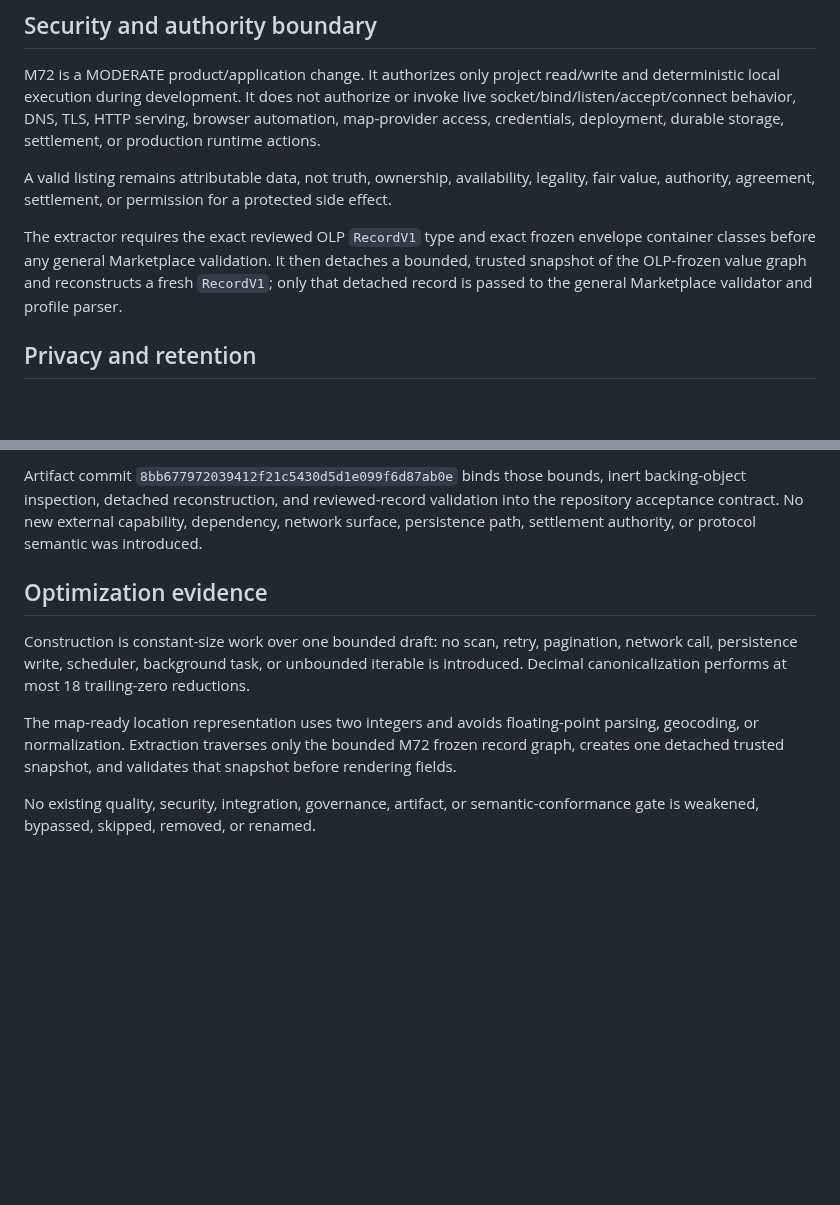
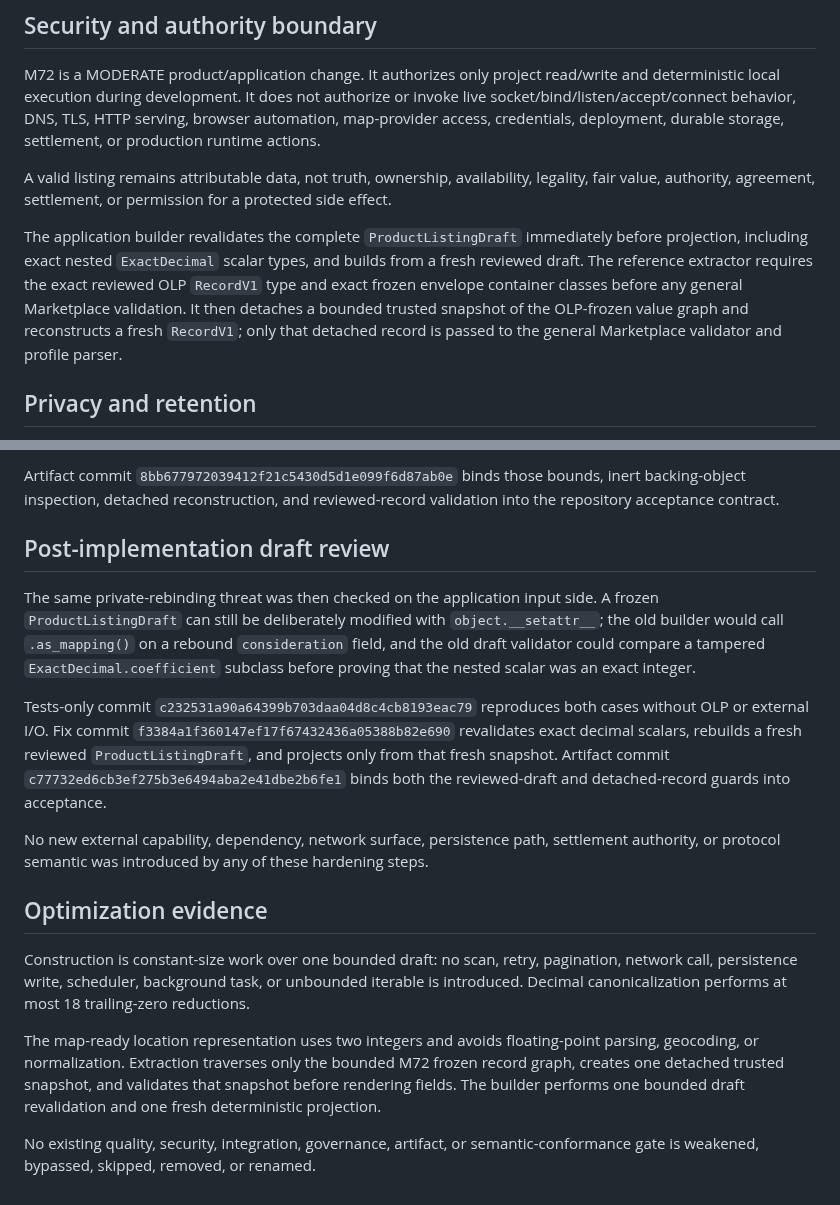
Before and after one commit to open-trust-layer/marketplace, a Markdown page: docs/human-product-listing-profile.md, 2 parts joined by grey strips. Rendered like a GitHub page; blank space fills up the shorter version.

Commit message:
docs: finalize M72 input and frozen-graph review

```diff
--- a/docs/human-product-listing-profile.md
+++ b/docs/human-product-listing-profile.md
@@ -84,10 +84,13 @@ runtime actions.
 A valid listing remains attributable data, not truth, ownership, availability, legality,
 fair value, authority, agreement, settlement, or permission for a protected side effect.
 
-The extractor requires the exact reviewed OLP `RecordV1` type and exact frozen envelope
-container classes before any general Marketplace validation. It then detaches a bounded,
-trusted snapshot of the OLP-frozen value graph and reconstructs a fresh `RecordV1`; only
-that detached record is passed to the general Marketplace validator and profile parser.
+The application builder revalidates the complete `ProductListingDraft` immediately before
+projection, including exact nested `ExactDecimal` scalar types, and builds from a fresh
+reviewed draft. The reference extractor requires the exact reviewed OLP `RecordV1` type and
+exact frozen envelope container classes before any general Marketplace validation. It then
+detaches a bounded trusted snapshot of the OLP-frozen value graph and reconstructs a fresh
+`RecordV1`; only that detached record is passed to the general Marketplace validator and
+profile parser.
 
 ## Privacy and retention
 
@@ -138,8 +141,24 @@ reconstructed trusted `RecordV1`.
 
 Artifact commit `8bb677972039412f21c5430d5d1e099f6d87ab0e` binds those bounds, inert
 backing-object inspection, detached reconstruction, and reviewed-record validation into the
-repository acceptance contract. No new external capability, dependency, network surface,
-persistence path, settlement authority, or protocol semantic was introduced.
+repository acceptance contract.
+
+## Post-implementation draft review
+
+The same private-rebinding threat was then checked on the application input side. A frozen
+`ProductListingDraft` can still be deliberately modified with `object.__setattr__`; the old
+builder would call `.as_mapping()` on a rebound `consideration` field, and the old draft
+validator could compare a tampered `ExactDecimal.coefficient` subclass before proving that
+the nested scalar was an exact integer.
+
+Tests-only commit `c232531a90a64399b703daa04d8c4cb8193eac79` reproduces both cases without
+OLP or external I/O. Fix commit `f3384a1f360147ef17f67432436a05388b82e690` revalidates exact decimal
+scalars, rebuilds a fresh reviewed `ProductListingDraft`, and projects only from that fresh
+snapshot. Artifact commit `c77732ed6cb3ef275b3e6494aba2e41dbe2b6fe1` binds both the reviewed-draft
+and detached-record guards into acceptance.
+
+No new external capability, dependency, network surface, persistence path, settlement
+authority, or protocol semantic was introduced by any of these hardening steps.
 
 ## Optimization evidence
 
@@ -150,6 +169,7 @@ introduced. Decimal canonicalization performs at most 18 trailing-zero reduction
 The map-ready location representation uses two integers and avoids floating-point parsing,
 geocoding, or normalization. Extraction traverses only the bounded M72 frozen record graph,
 creates one detached trusted snapshot, and validates that snapshot before rendering fields.
+The builder performs one bounded draft revalidation and one fresh deterministic projection.
 
 No existing quality, security, integration, governance, artifact, or semantic-conformance
 gate is weakened, bypassed, skipped, removed, or renamed.
```
